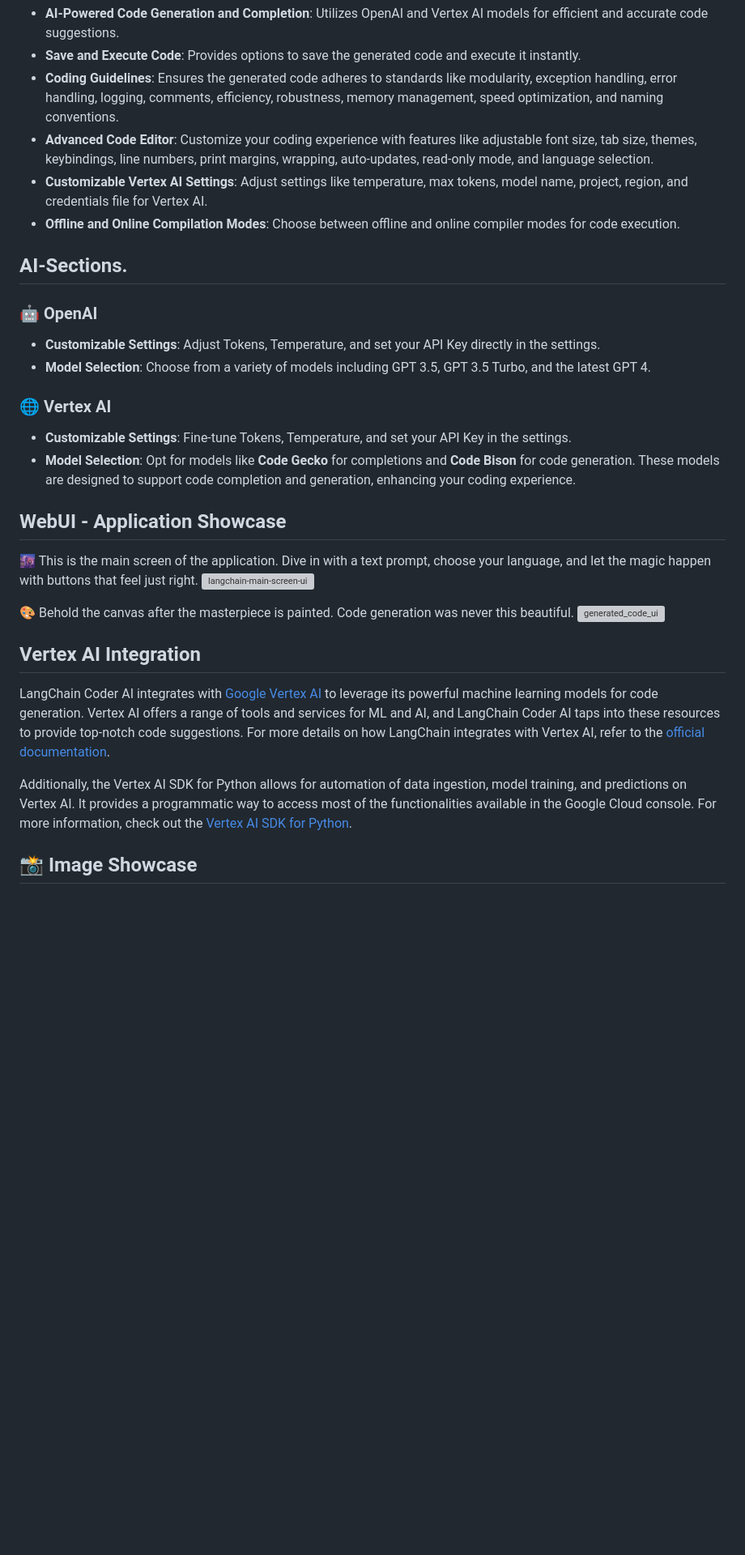
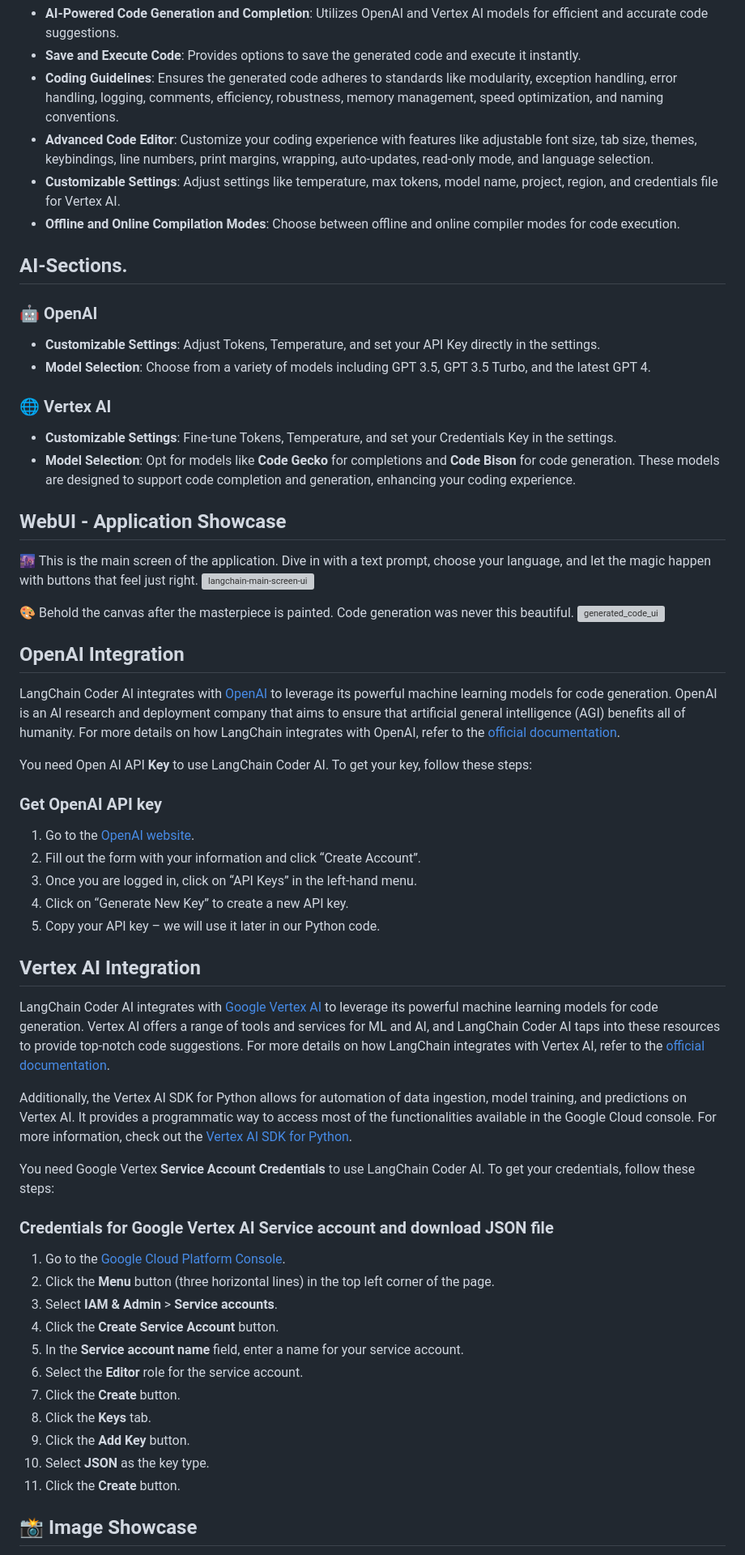
Before and after one commit to haseeb-heaven/langchain-coder, a Markdown page: README.md, the part around one of its changes. Shown at 81% size. Drawn GitHub-style; blank space fills up the shorter version; grey boxes are pictures that could not be loaded.

```diff
--- a/README.md
+++ b/README.md
@@ -22,7 +22,7 @@ LangChain Coder AI is a state-of-the-art code generation tool powered by OpenAI
 - **Save and Execute Code**: Provides options to save the generated code and execute it instantly.
 - **Coding Guidelines**: Ensures the generated code adheres to standards like modularity, exception handling, error handling, logging, comments, efficiency, robustness, memory management, speed optimization, and naming conventions.
 - **Advanced Code Editor**: Customize your coding experience with features like adjustable font size, tab size, themes, keybindings, line numbers, print margins, wrapping, auto-updates, read-only mode, and language selection.
-- **Customizable Vertex AI Settings**: Adjust settings like temperature, max tokens, model name, project, region, and credentials file for Vertex AI.
+- **Customizable Settings**: Adjust settings like temperature, max tokens, model name, project, region, and credentials file for Vertex AI.
 - **Offline and Online Compilation Modes**: Choose between offline and online compiler modes for code execution.
 
 ## AI-Sections.
@@ -31,7 +31,7 @@ LangChain Coder AI is a state-of-the-art code generation tool powered by OpenAI
 - **Model Selection**: Choose from a variety of models including GPT 3.5, GPT 3.5 Turbo, and the latest GPT 4.
 
 ### 🌐 Vertex AI
-- **Customizable Settings**: Fine-tune Tokens, Temperature, and set your API Key in the settings.
+- **Customizable Settings**: Fine-tune Tokens, Temperature, and set your Credentials Key in the settings.
 - **Model Selection**: Opt for models like **Code Gecko** for completions and **Code Bison** for code generation. These models are designed to support code completion and generation, enhancing your coding experience.
 
 
@@ -43,11 +43,40 @@ LangChain Coder AI is a state-of-the-art code generation tool powered by OpenAI
 🎨 Behold the canvas after the masterpiece is painted. Code generation was never this beautiful.</br>
 ![generated_code_ui](https://github.com/haseeb-heaven/LangChain-CoderAI/blob/master/resources/langchain-code-ui.png?raw=true "")
 
+## OpenAI Integration
+LangChain Coder AI integrates with [OpenAI](https://openai.com/) to leverage its powerful machine learning models for code generation. OpenAI is an AI research and deployment company that aims to ensure that artificial general intelligence (AGI) benefits all of humanity. For more details on how LangChain integrates with OpenAI, refer to the [official documentation](https://python.langchain.com/docs/integrations/providers/openai).
+
+You need Open AI API **Key** to use LangChain Coder AI. To get your key, follow these steps:
+### Get OpenAI API key
+
+1. Go to the [OpenAI website](https://beta.openai.com/signup/).
+2. Fill out the form with your information and click “Create Account”.
+3. Once you are logged in, click on “API Keys” in the left-hand menu.
+4. Click on “Generate New Key” to create a new API key.
+5. Copy your API key – we will use it later in our Python code.
+
 ## Vertex AI Integration
 
 LangChain Coder AI integrates with [Google Vertex AI](https://cloud.google.com/python/docs/reference/aiplatform/latest) to leverage its powerful machine learning models for code generation. Vertex AI offers a range of tools and services for ML and AI, and LangChain Coder AI taps into these resources to provide top-notch code suggestions. For more details on how LangChain integrates with Vertex AI, refer to the [official documentation](https://python.langchain.com/docs/integrations/llms/google_vertex_ai_palm).
 
 Additionally, the Vertex AI SDK for Python allows for automation of data ingestion, model training, and predictions on Vertex AI. It provides a programmatic way to access most of the functionalities available in the Google Cloud console. For more information, check out the [Vertex AI SDK for Python](https://cloud.google.com/vertex-ai/docs/python-sdk/use-vertex-ai-python-sdk).
+
+You need Google Vertex **Service Account Credentials** to use LangChain Coder AI. To get your credentials, follow these steps:
+
+### Credentials for Google Vertex AI Service account and download JSON file
+
+1. Go to the [Google Cloud Platform Console](https://console.cloud.google.com/).
+2. Click the **Menu** button (three horizontal lines) in the top left corner of the page.
+3. Select **IAM & Admin** > **Service accounts**.
+4. Click the **Create Service Account** button.
+5. In the **Service account name** field, enter a name for your service account.
+6. Select the **Editor** role for the service account.
+7. Click the **Create** button.
+8. Click the **Keys** tab.
+9. Click the **Add Key** button.
+10. Select **JSON** as the key type.
+11. Click the **Create** button.
+
 
 ## 📸 Image Showcase
 **__Main Screen UI__**
```
Also changed, not shown: other parts of README.md (+1 -1 lines).
